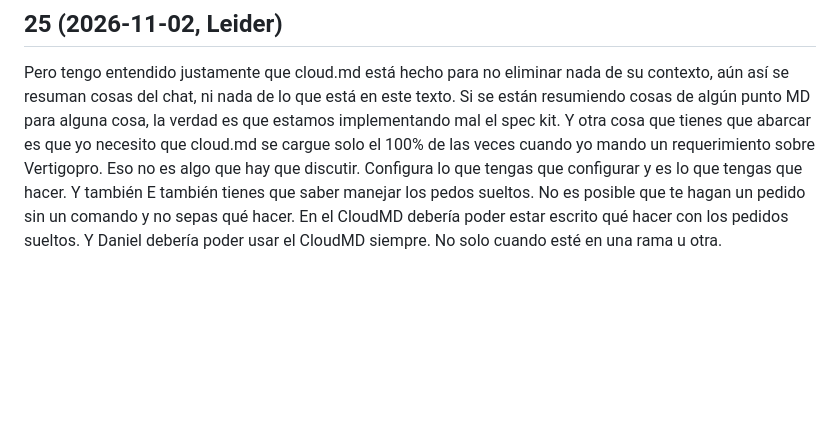
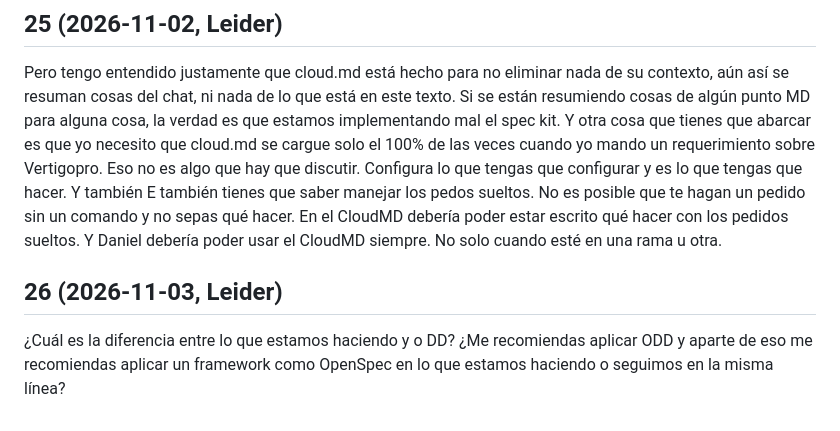
Before and after one commit to danielsollador/erp_comida_v1, a Markdown page: prompts.md, the part around the change. Drawn GitHub-style; blank space fills up the shorter version.

Commit message:
prompts: 26
Co-Authored-By: Claude Opus 5.5 <noreply@anthropic.com>

```diff
--- a/prompts.md
+++ b/prompts.md
@@ -138,3 +138,7 @@ bien, 100% seguro que cada vez que te haga un requerimiento tu vas a seguir el S
 ## 25 (2026-11-02, Leider)
 
 Pero tengo entendido justamente que cloud.md está hecho para no eliminar nada de su contexto, aún así se resuman cosas del chat, ni nada de lo que está en este texto. Si se están resumiendo cosas de algún punto MD para alguna cosa, la verdad es que estamos implementando mal el spec kit. Y otra cosa que tienes que abarcar es que yo necesito que cloud.md se cargue solo el 100% de las veces cuando yo mando un requerimiento sobre Vertigopro. Eso no es algo que hay que discutir. Configura lo que tengas que configurar y es lo que tengas que hacer. Y también E también tienes que saber manejar los pedos sueltos. No es posible que te hagan un pedido sin un comando y no sepas qué hacer. En el CloudMD debería poder estar escrito qué hacer con los pedidos sueltos. Y Daniel debería poder usar el CloudMD siempre. No solo cuando esté en una rama u otra.
+
+## 26 (2026-11-03, Leider)
+
+¿Cuál es la diferencia entre lo que estamos haciendo y o DD? ¿Me recomiendas aplicar ODD y aparte de eso me recomiendas aplicar un framework como OpenSpec en lo que estamos haciendo o seguimos en la misma línea?
```
